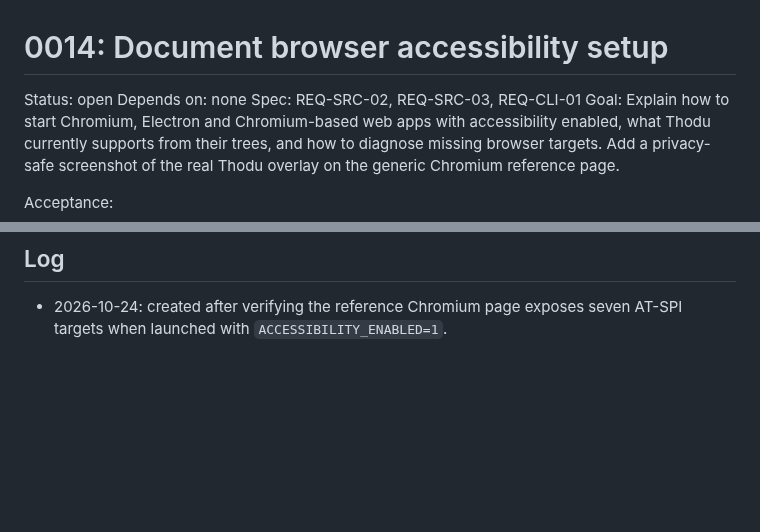
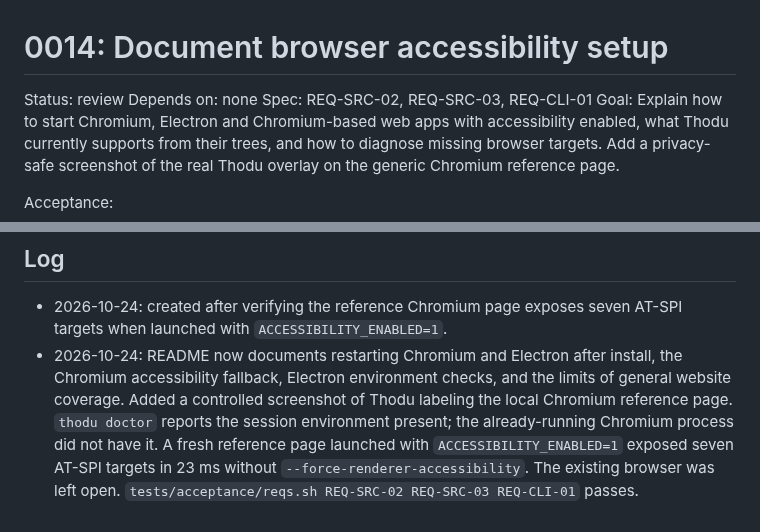
Before and after one commit to itsgg/omarchy-thodu, a Markdown page: tasks/0014-browser-accessibility.md, 2 parts joined by grey strips. GitHub-like rendering; blank space fills up the shorter version.

```diff
--- a/tasks/0014-browser-accessibility.md
+++ b/tasks/0014-browser-accessibility.md
@@ -1,6 +1,6 @@
 # 0014: Document browser accessibility setup
 
-Status: open
+Status: review
 Depends on: none
 Spec: REQ-SRC-02, REQ-SRC-03, REQ-CLI-01
 Goal: Explain how to start Chromium, Electron and Chromium-based web apps with accessibility enabled, what Thodu currently supports from their trees, and how to diagnose missing browser targets. Add a privacy-safe screenshot of the real Thodu overlay on the generic Chromium reference page.
@@ -13,3 +13,4 @@ Acceptance:
 ## Log
 
 - 2026-10-24: created after verifying the reference Chromium page exposes seven AT-SPI targets when launched with `ACCESSIBILITY_ENABLED=1`.
+- 2026-10-24: README now documents restarting Chromium and Electron after install, the Chromium accessibility fallback, Electron environment checks, and the limits of general website coverage. Added a controlled screenshot of Thodu labeling the local Chromium reference page. `thodu doctor` reports the session environment present; the already-running Chromium process did not have it. A fresh reference page launched with `ACCESSIBILITY_ENABLED=1` exposed seven AT-SPI targets in 23 ms without `--force-renderer-accessibility`. The existing browser was left open. `tests/acceptance/reqs.sh REQ-SRC-02 REQ-SRC-03 REQ-CLI-01` passes.
```
Also changed, not shown: README.md (+15 -1 lines), docs/screenshots/chromium-reference-hints.png (added), 1 other file.
